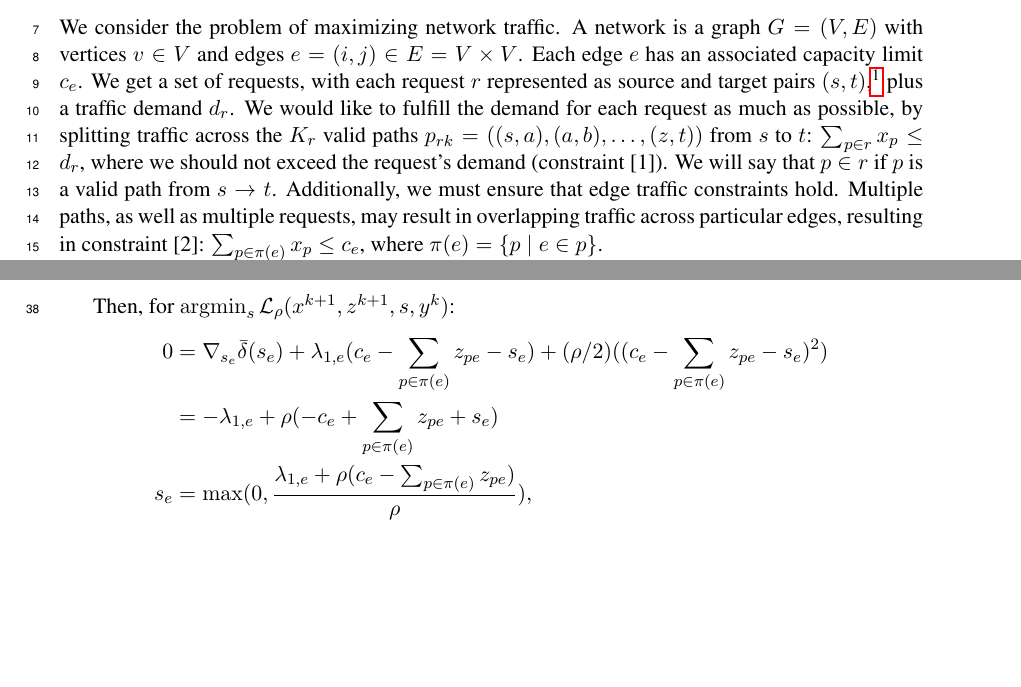
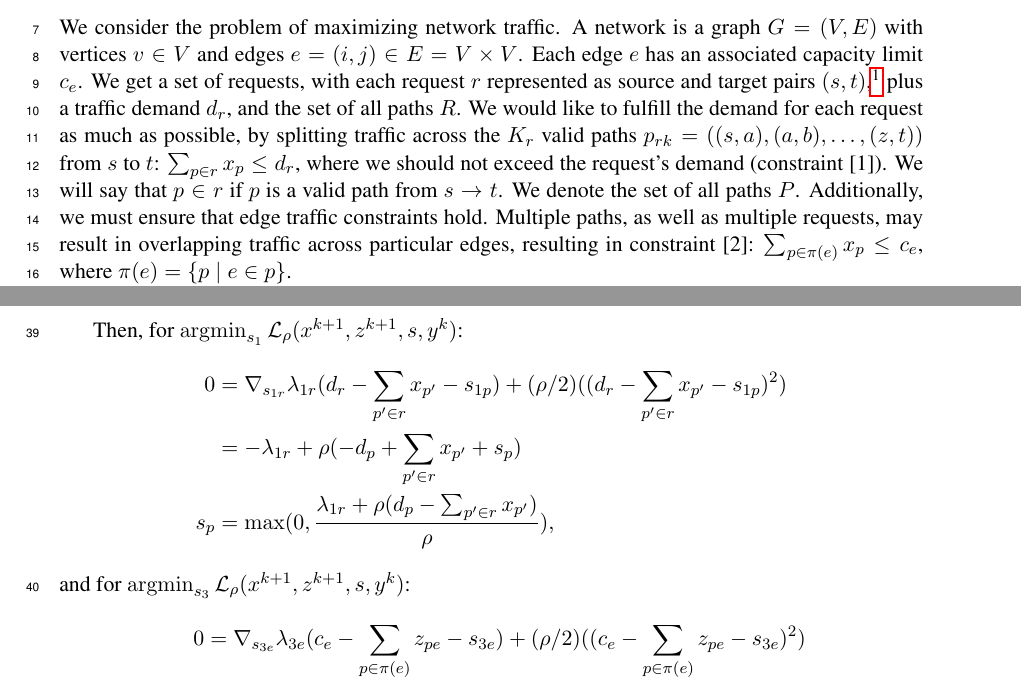
Before and after one commit to justinchiu/network-opt, a LaTeX paper (path-problem/tex/main.tex): two parts of pages 1 and 3 of 4 before the commit and two parts of pages 1 and 4 of 4 after it, joined at a grey line, cut so that both start at the same text, the shorter picture padded with empty space. Compiled offline with pdfLaTeX.

Commit message:
path problem updates

```diff
--- a/path-problem/tex/main.tex
+++ b/path-problem/tex/main.tex
@@ -55,13 +55,15 @@ We get a set of requests,
 with each request $r$ represented as source and target pairs $(s,t)$,\footnote{
 We assume there is only one unique request for each source and target pair.
 }
-plus a traffic demand $d_r$.
+plus a traffic demand $d_r$,
+and the set of all paths $R$.
 We would like to fulfill the demand for each request as much as possible,
 by splitting traffic across the $K_r$ valid paths
 $p_{rk} = ((s,a), (a,b), \ldots, (z,t))$ from $s$ to $t$:
 $\sum_{p\in r} x_p \le d_r$, where we should not exceed the request's demand
 (constraint [1]).
 We will say that $p\in r$ if $p$ is a valid path from $s\to t$.
+We denote the set of all paths $P$.
 Additionally, we must ensure that edge traffic constraints hold.
 Multiple paths, as well as multiple requests, may result in overlapping traffic
 across particular edges, resulting in constraint [2]:
@@ -190,14 +193,18 @@ A_e &= \mathbf{1}_{P_e\times P_e} + I_{P_e\times P_e}\\
     + \rho(-c_e + s_e - x_p).
 \end{align*}
 
-Then, for $\argmin_{s} \mcL_\rho(x^{k+1},z^{k+1},s,y^k)$:
+Then, for $\argmin_{s_1} \mcL_\rho(x^{k+1},z^{k+1},s,y^k)$:
 \begin{align*}
 0
-&= \nabla_{s_{e}}\bar\delta(s_{e}) + \lambda_{1,e}(c_e - \sum_{p\in\pi(e)} z_{pe} - s_{e})
-    + (\rho/2)((c_e - \sum_{p\in\pi(e)} z_{pe} - s_{e})^2)\\
-&= -\lambda_{1,e} + \rho(-c_e + \sum_{p\in\pi(e)} z_{pe} + s_e)\\
-s_{e} &= \max(0,\frac{\lambda_{1,e} + \rho(c_e - \sum_{p\in\pi(e)}z_{pe})}{\rho}),
+&= \nabla_{s_{1r}}\lambda_{1r}(d_r - \sum_{p'\in r}x_{p'} - s_{1p})
+    + (\rho/2)((d_r - \sum_{p'\in r}x_{p'} - s_{1p})^2)\\
+&= -\lambda_{1r} + \rho(-d_p + \sum_{p'\in r}x_{p'} + s_p)\\
+s_{p} &= \max(0,\frac{\lambda_{1r} + \rho(d_p - \sum_{p'\in r}x_{p'})}{\rho}),
 \end{align*}
-and
+and for $\argmin_{s_3} \mcL_\rho(x^{k+1},z^{k+1},s,y^k)$:
 \begin{align*}
 0
+&= \nabla_{s_{3e}} \lambda_{3e}(c_e - \sum_{p\in\pi(e)} z_{pe} - s_{3e})
+    + (\rho/2)((c_e - \sum_{p\in\pi(e)} z_{pe} - s_{3e})^2)\\
+&= -\lambda_{3e} + \rho(-c_e + \sum_{p\in\pi(e)} z_{pe} + s_{3e})\\
+s_{3e} &= \max(0,\frac{\lambda_{3e} + \rho(c_e - \sum_{p\in\pi(e)}z_{pe})}{\rho}).
```
Also changed, not shown: path-problem/tex/main.pdf, path-problem/tex/main.tex (27 more changed lines).
